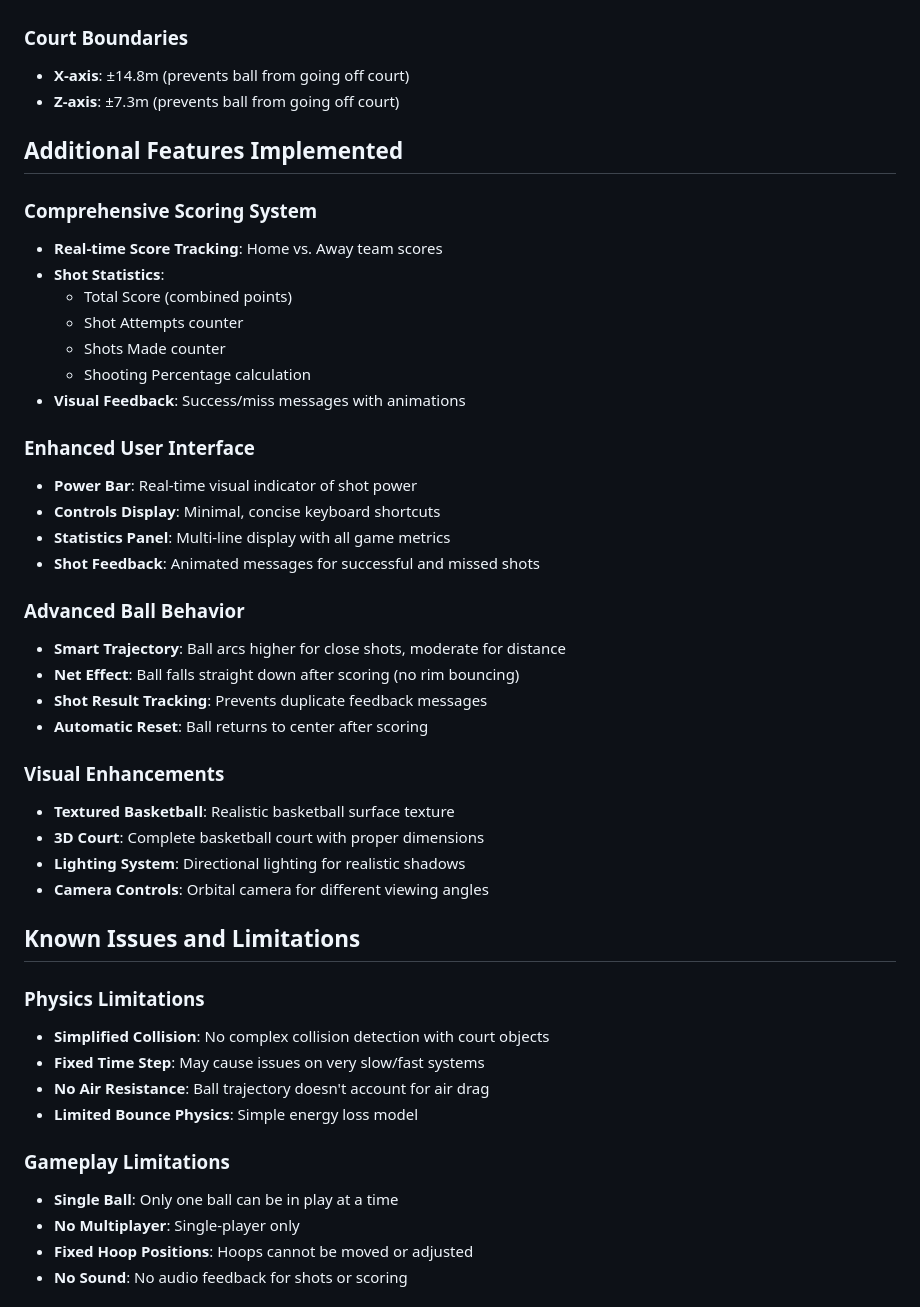
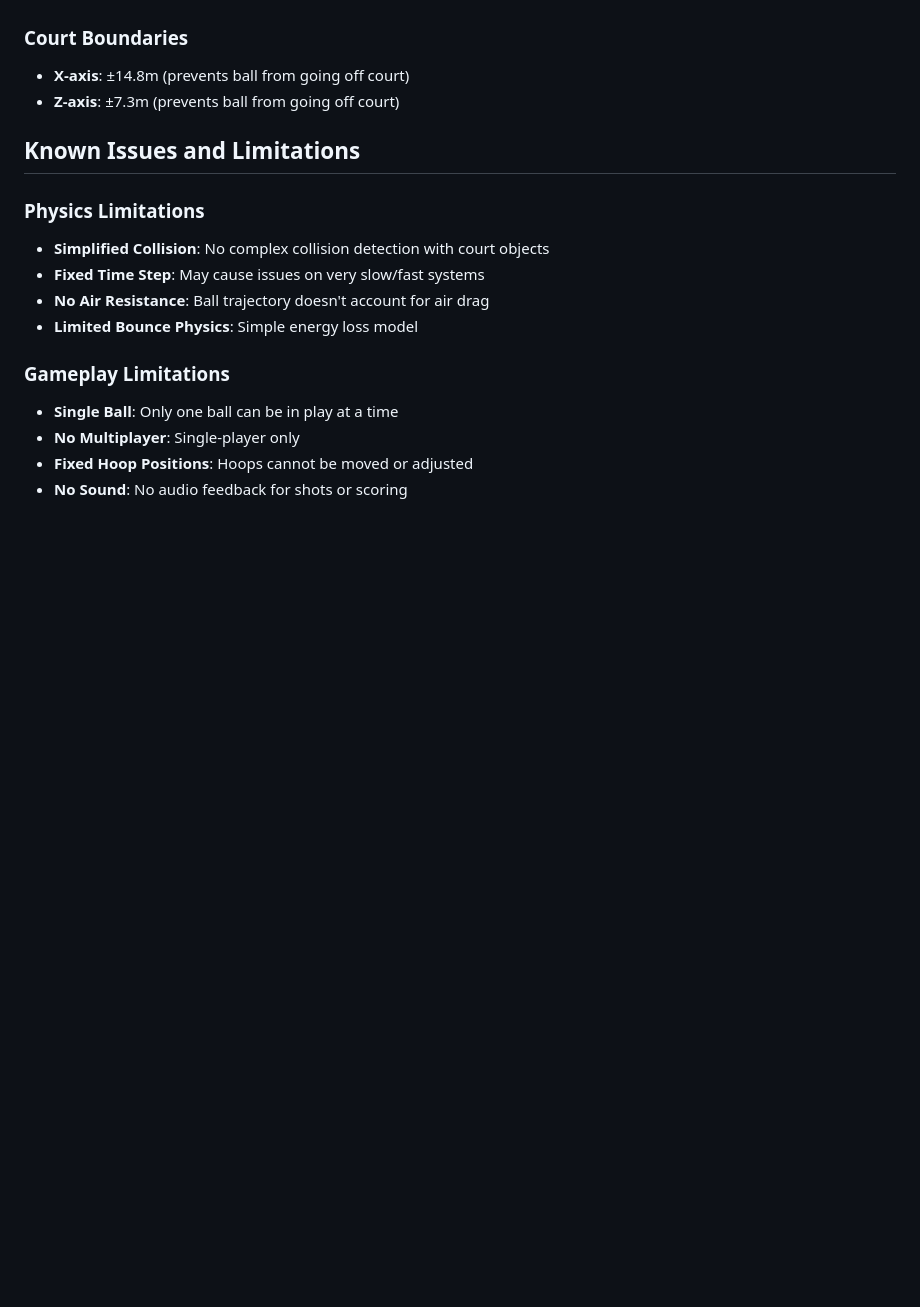
Before and after one commit to uriwin/graphics_ex5, a Markdown page: README.md, the part around the change. GitHub-like rendering; blank space fills up the shorter version.

Commit message:
Remove detailed feature descriptions from README to streamline content and focus on essential information.

```diff
--- a/README.md
+++ b/README.md
@@ -75,35 +75,6 @@
 - **X-axis**: ±14.8m (prevents ball from going off court)
 - **Z-axis**: ±7.3m (prevents ball from going off court)
 
-## Additional Features Implemented
-
-### Comprehensive Scoring System
-- **Real-time Score Tracking**: Home vs. Away team scores
-- **Shot Statistics**:
-  - Total Score (combined points)
-  - Shot Attempts counter
-  - Shots Made counter
-  - Shooting Percentage calculation
-- **Visual Feedback**: Success/miss messages with animations
-
-### Enhanced User Interface
-- **Power Bar**: Real-time visual indicator of shot power
-- **Controls Display**: Minimal, concise keyboard shortcuts
-- **Statistics Panel**: Multi-line display with all game metrics
-- **Shot Feedback**: Animated messages for successful and missed shots
-
-### Advanced Ball Behavior
-- **Smart Trajectory**: Ball arcs higher for close shots, moderate for distance
-- **Net Effect**: Ball falls straight down after scoring (no rim bouncing)
-- **Shot Result Tracking**: Prevents duplicate feedback messages
-- **Automatic Reset**: Ball returns to center after scoring
-
-### Visual Enhancements
-- **Textured Basketball**: Realistic basketball surface texture
-- **3D Court**: Complete basketball court with proper dimensions
-- **Lighting System**: Directional lighting for realistic shadows
-- **Camera Controls**: Orbital camera for different viewing angles
-
 ## Known Issues and Limitations
 
 ### Physics Limitations
```
